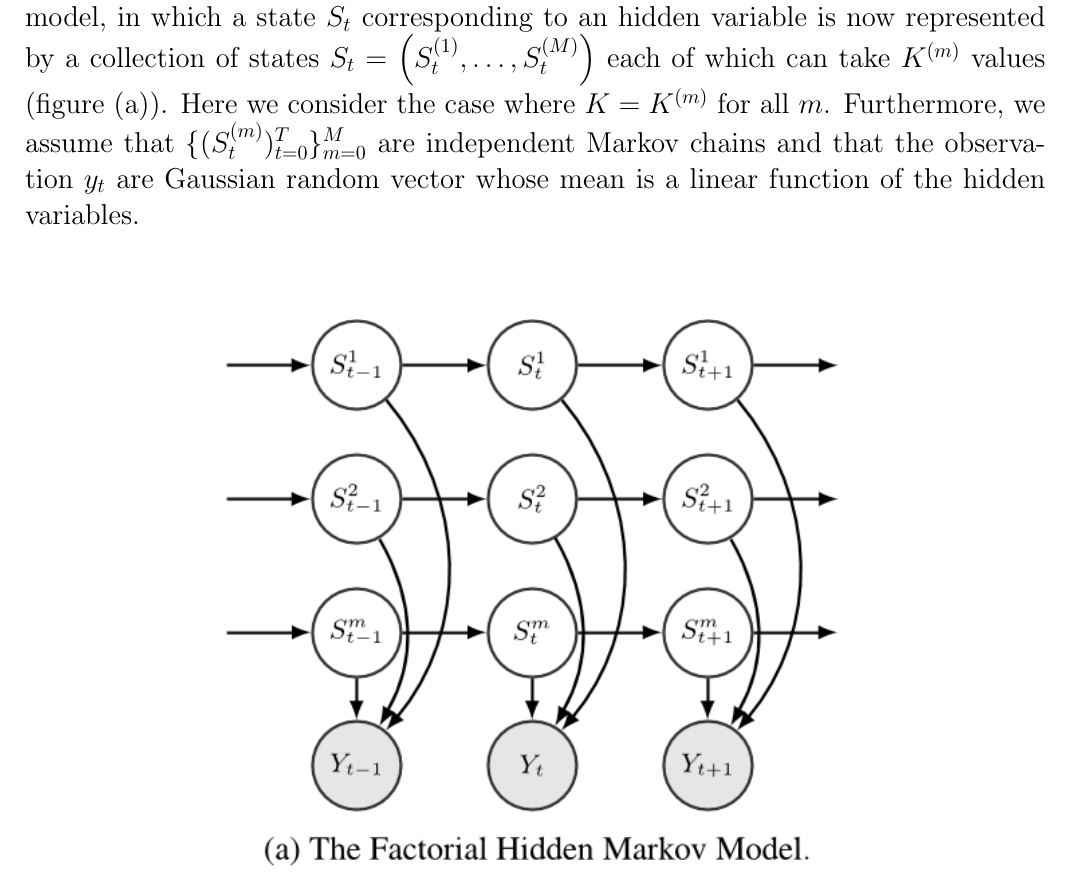
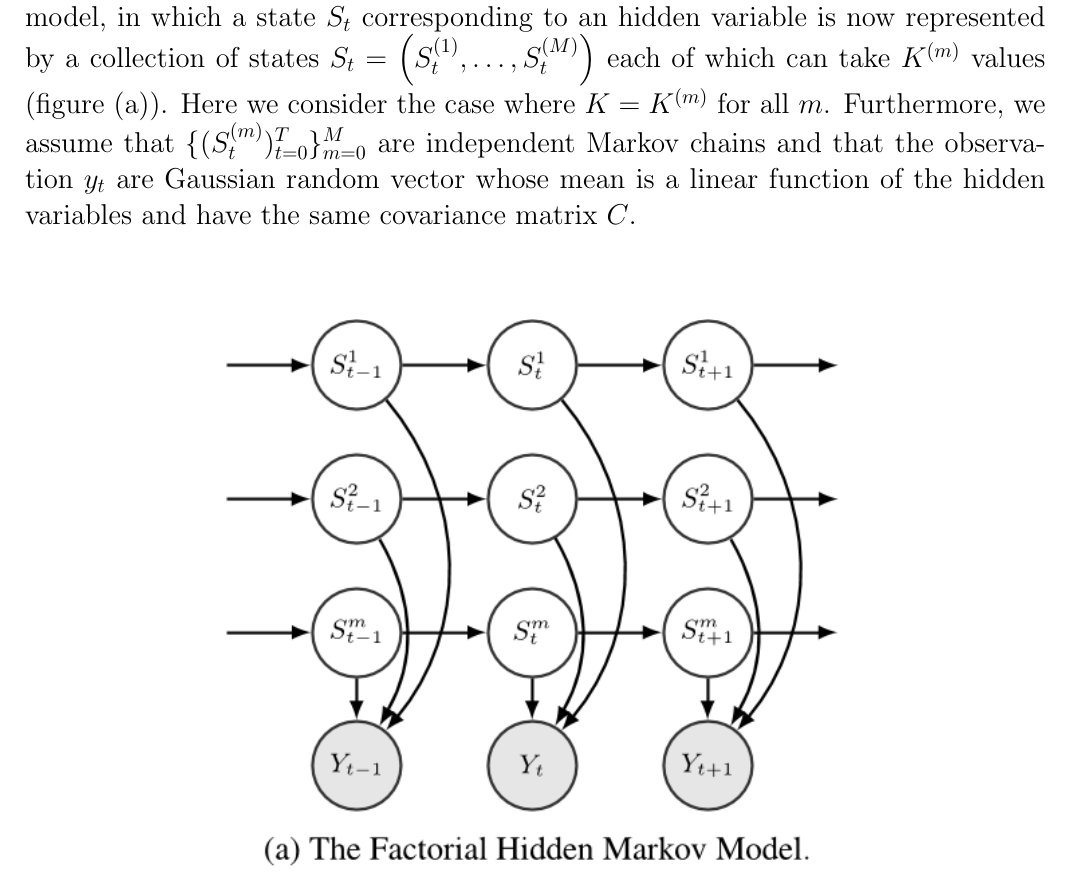
Before and after one commit to alban-pierre/projet-PGM-factorialHMM, a LaTeX document (poster/poster.tex): part of page 1 of 6, cut so that both start at the same text. Compiled offline with pdfLaTeX; the source files are stored in an older character set and shown here as Unicode.

Commit message:
Update poster.tex

```diff
--- a/poster/poster.tex
+++ b/poster/poster.tex
@@ -31,7 +31,7 @@
 
 \Large{
 
-	Hidden Markov Models (HMMs) are widely used for probabilistic models of time series data. Here we used a generalization of HMMs called factorial hidden Markov model, in which a state $S_t$ corresponding to an hidden variable is now represented by a collection of states $S_t = \left(S_t^{(1)},\dots,S_t^{(M)}\right)$ each of which can take $K^{(m)}$ values (figure (a)). Here we consider the case where $K = K^{(m)}$ for all $m$. Furthermore, we assume that $\{(S_t^{(m)})_{t=0}^T\}_{m=0}^M$ are independent Markov chains and that the observation $y_t$ are Gaussian random vector whose mean is a linear function of the hidden variables.
+	Hidden Markov Models (HMMs) are widely used for probabilistic models of time series data. Here we used a generalization of HMMs called factorial hidden Markov model, in which a state $S_t$ corresponding to an hidden variable is now represented by a collection of states $S_t = \left(S_t^{(1)},\dots,S_t^{(M)}\right)$ each of which can take $K^{(m)}$ values (figure (a)). Here we consider the case where $K = K^{(m)}$ for all $m$. Furthermore, we assume that $\{(S_t^{(m)})_{t=0}^T\}_{m=0}^M$ are independent Markov chains and that the observation $y_t$ are Gaussian random vector whose mean is a linear function of the hidden variables and have the same covariance matrix $C$.
 	\newline
 	\newline
 
```
